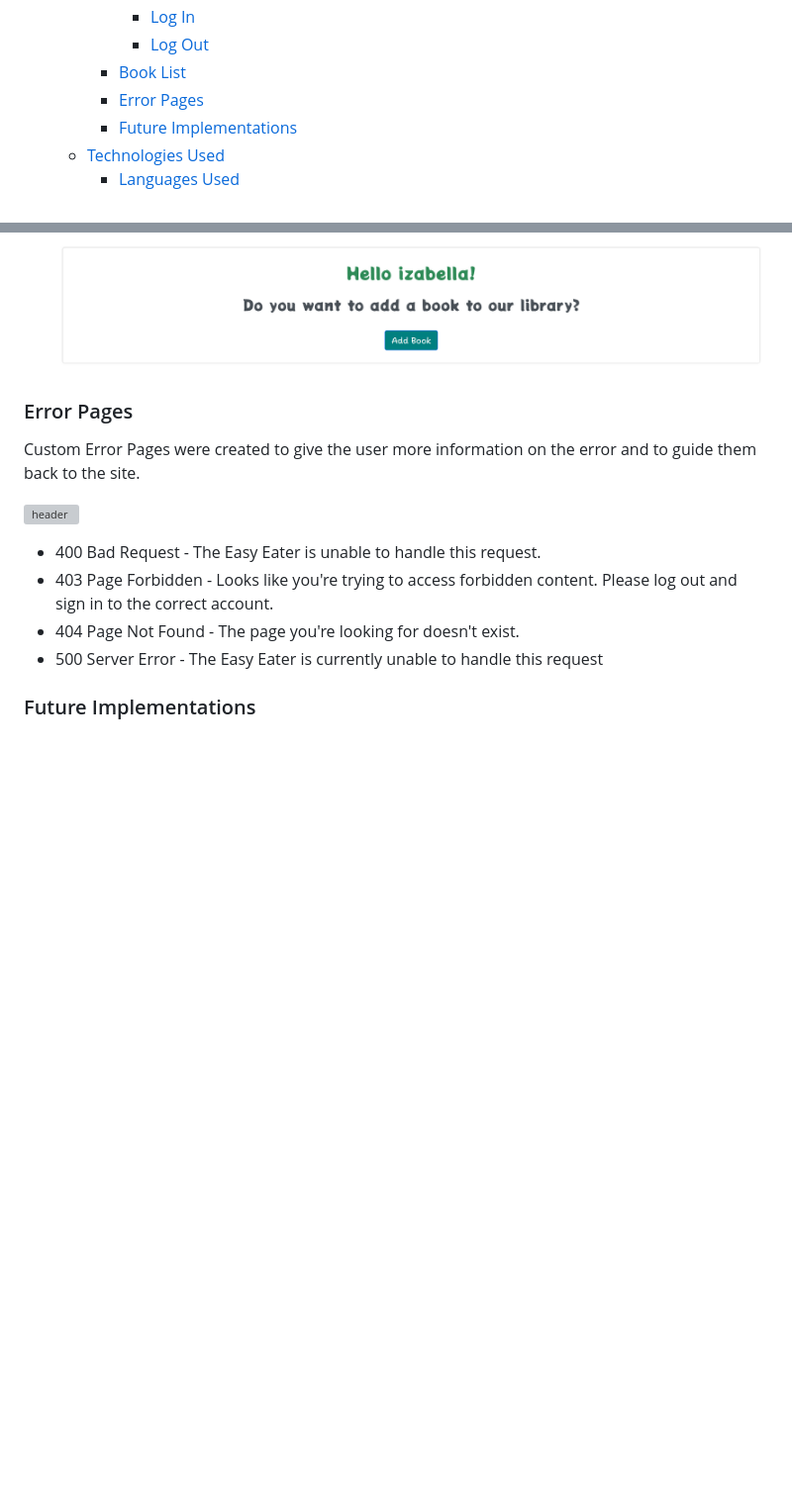
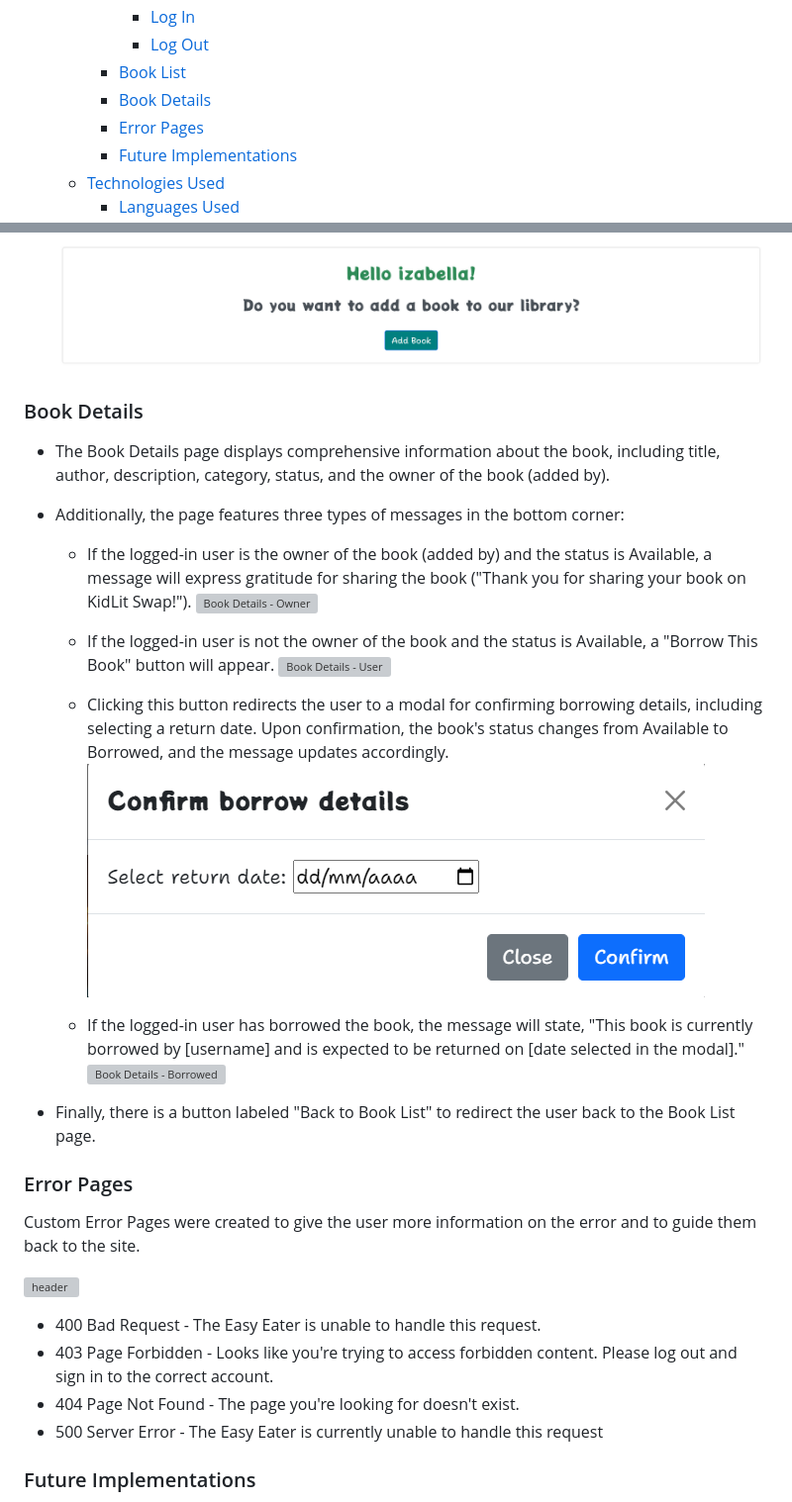
Before and after one commit to IzabellaLopes/kidlit-swap, a Markdown page: README.md, 2 parts joined by grey strips. Shown at 99% size. GitHub-like rendering; pictures changed too: documentation/readme_images/features/return_date.png (added); blank space fills up the shorter version; grey boxes are pictures that could not be loaded.

Commit message:
Add Book Details page with images to Readme file

```diff
--- a/README.md
+++ b/README.md
@@ -50,6 +50,7 @@ Join KidLit Swap and let's make reading magical for our little ones!
       - [Log In](#log-in)
       - [Log Out](#log-out)
     - [Book List](#book-list)
+    - [Book Details](#book-details)
     - [Error Pages](#error-pages)
     - [Future Implementations](#future-implementations)
   - [Technologies Used](#technologies-used)
@@ -470,6 +471,31 @@ The 'About' section provides a concise overview of the site's offerings, summari
 - Towards the bottom of the page, an engaging section encourages users to actively participate in the community by adding more books. If a user is logged in, a personalized greeting saying 'Hello username! Do you want to add a book to our library?' is prominently displayed. This makes it easier for users and encourages them to be a part of the community.
   ![Book List - Add Book](documentation/readme_images/features/book_list_auth.png)
 
+### Book Details
+
+- The Book Details page displays comprehensive information about the book, including title, author, description, category, status, and the owner of the book (added by).
+
+- Additionally, the page features three types of messages in the bottom corner:
+
+  - If the logged-in user is the owner of the book (added by) and the status is Available, a message will express gratitude for sharing the book ("Thank you for sharing your book on KidLit Swap!").
+  ![Book Details - Owner](documentation/readme_images/features/detail_owner.png)
+
+  - If the logged-in user is not the owner of the book and the status is Available, a "Borrow This Book" button will appear.
+  ![Book Details - User](documentation/readme_images/features/detail_user.png)
+
+  - Clicking this button redirects the user to a modal for confirming borrowing details, including selecting a return date. Upon confirmation, the book's status changes from Available to Borrowed, and the message updates accordingly.
+  ![Modal - Return date](documentation/readme_images/features/return_date.png)
+
+  - If the logged-in user has borrowed the book, the message will state, "This book is currently borrowed by [username] and is expected to be returned on [date selected in the modal]."
+  ![Book Details - Borrowed](documentation/readme_images/features/detail_borrowed.png)
+
+- Finally, there is a button labeled "Back to Book List" to redirect the user back to the Book List page.
+
+
+
+
+
+
 
 
 ### Error Pages
```
Also changed, not shown: 3 other files.
